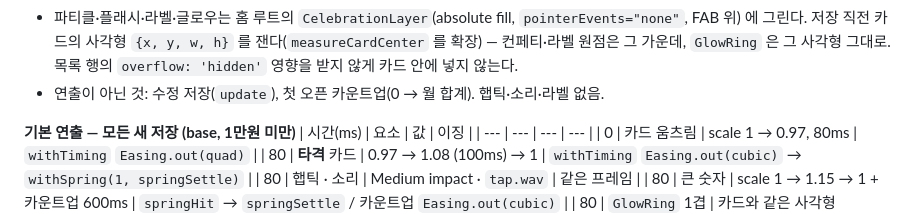
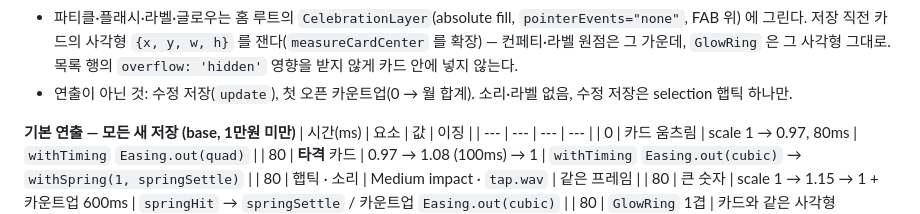
Before and after one commit to zizonpubao/save_money_app, a Markdown page: docs/DESIGN.md, the part around the change. Rendered like a GitHub page.

Commit message:
docs: DESIGN 수정 저장 규칙을 구현(selection 햅틱만)과 일치시킴
Co-Authored-By: Claude Fable 5.1 <noreply@anthropic.com>

```diff
--- a/docs/DESIGN.md
+++ b/docs/DESIGN.md
@@ -79,7 +79,7 @@
 - 저장 탭 순간(시트가 아직 위): `Haptics.selectionAsync()` 한 번 — "눌렸다" 확인이자 기대감. 소리 없음.
 - **t0 = 시트가 다 내려간 순간.** pageSheet 가 닫히는 ~300ms 동안 카드가 가려져 있어 그 전에 친 타격은 안 보인다. `EntryFormModal` 의 `onDismiss`(iOS)가 이미 `onClose` 에 붙어 있으니 "저장으로 닫힘" 플래그로 구분해 t0 를 쏘고, 400ms 안전 타이머로 폴백한다. 아래 표의 시간은 모두 t0 기준.
 - 파티클·플래시·라벨·글로우는 홈 루트의 `CelebrationLayer`(absolute fill, `pointerEvents="none"`, FAB 위) 에 그린다. 저장 직전 카드의 사각형 `{x, y, w, h}` 를 잰다(`measureCardCenter` 를 확장) — 컨페티·라벨 원점은 그 가운데, `GlowRing` 은 그 사각형 그대로. 목록 행의 `overflow: 'hidden'` 영향을 받지 않게 카드 안에 넣지 않는다.
-- 연출이 아닌 것: 수정 저장(`update`), 첫 오픈 카운트업(0 → 월 합계). 햅틱·소리·라벨 없음.
+- 연출이 아닌 것: 수정 저장(`update`), 첫 오픈 카운트업(0 → 월 합계). 소리·라벨 없음, 수정 저장은 selection 햅틱 하나만.
 
 **기본 연출 — 모든 새 저장 (base, 1만원 미만)**
 | 시간(ms) | 요소 | 값 | 이징 |
```
